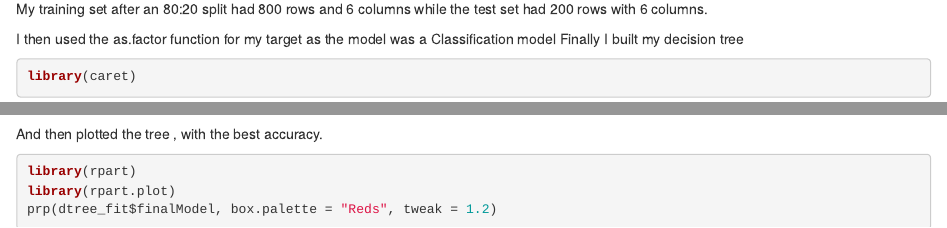
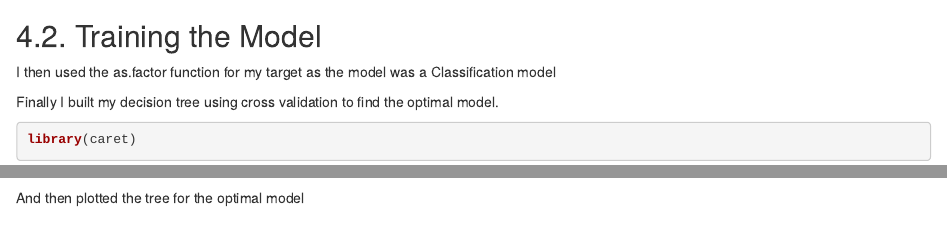
Before and after one commit to nyamskamau/Online_Shoppers_Analysis, an R Markdown document (ip week 12.Rmd): the page in a window 1100 px wide, from 12010 px down before the commit and from 12030 px down after it, and a second part further down, joined at a grey line. Rendered offline with R 4.5, knitr and Pandoc, with nearby package versions; some code elsewhere in the file could not run offline; column names are cleaned by a stand-in for the janitor package.

Commit message:
Add files via upload

````diff
--- a/ip week 12.Rmd
+++ b/ip week 12.Rmd
@@ -445,8 +445,13 @@ dim(test)
 
 My training set after an 80:20 split had 800 rows and 6 columns while the test set had 200 rows with 6 columns.
 
+
+## 4.2. Training the Model
+
 I then used the as.factor function for my target as the model was a Classification model
-Finally I built my decision tree
+
+
+Finally I built my decision tree using cross validation to find the optimal model.
 
 ```{r}
 library(caret)
@@ -471,15 +476,20 @@ dtree_fit
 
 ```
 
-And then plotted the tree , with the best accuracy.
+
+And then plotted the tree for the optimal model
+
 ```{r}
 library(rpart)
 library(rpart.plot)
-prp(dtree_fit$finalModel, box.palette = "Reds", tweak = 1.2)
+prp(dtree_fit$finalModel, box.palette = "Reds")
 
 ```
 
-I then plotted the confusion matrix for the model
+
+## 4.3. Model Evaluation
+
+I evaluated the model using the confusion matrix.
 
 ```{r}
 
````
Also changed, not shown: ip-week-12.html, ip week 12.Rmd (2 more changed lines).
